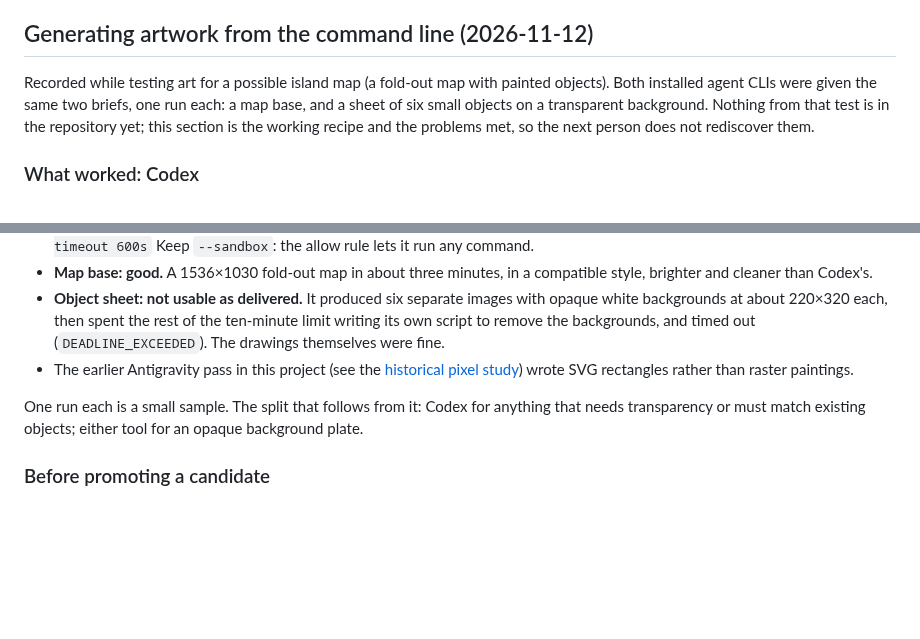
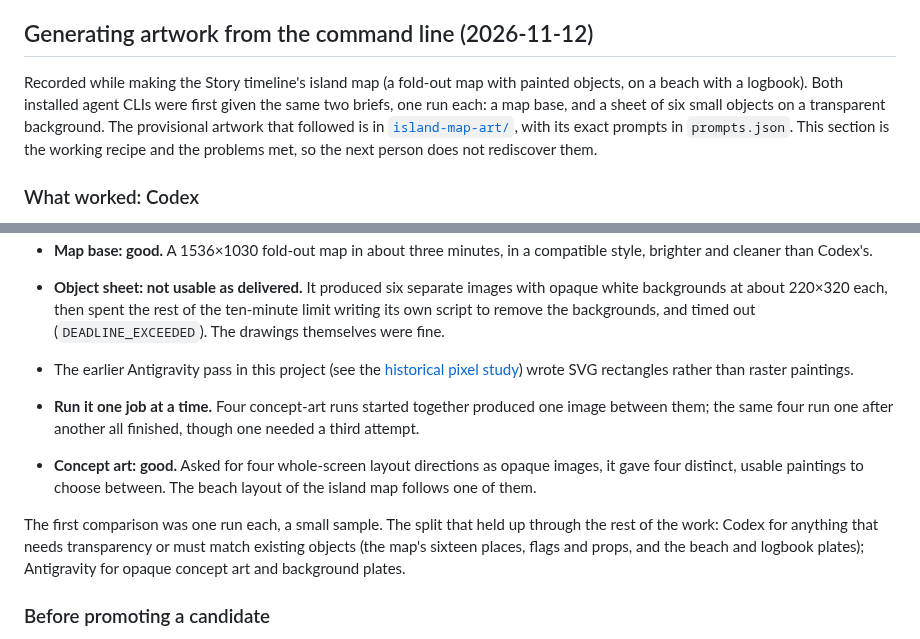
Before and after one commit to khawkins98/johnny_web, a Markdown page: docs/island-ui-art.md, 2 parts joined by grey strips. Drawn GitHub-style; blank space fills up the shorter version.

Commit message:
docs(ui): point the art-generation notes at the island map's artwork
The notes said nothing from the test was in the repository; the island map's provisional art now is. Adds what later runs showed: Antigravity must run one job at a time, and is good for opaque concept art. The art folder's README links to the recipe instead of to this pull request.

```diff
--- a/docs/island-ui-art.md
+++ b/docs/island-ui-art.md
@@ -78,7 +78,7 @@ The [historical pixel study](ui-early-pixel-study.md) records the earlier `agy`
 
 ## Generating artwork from the command line (2026-11-12)
 
-Recorded while testing art for a possible island map (a fold-out map with painted objects). Both installed agent CLIs were given the same two briefs, one run each: a map base, and a sheet of six small objects on a transparent background. Nothing from that test is in the repository yet; this section is the working recipe and the problems met, so the next person does not rediscover them.
+Recorded while making the Story timeline's island map (a fold-out map with painted objects, on a beach with a logbook). Both installed agent CLIs were first given the same two briefs, one run each: a map base, and a sheet of six small objects on a transparent background. The provisional artwork that followed is in [`island-map-art/`](../src/games/johnny/ui/island-map-art/), with its exact prompts in `prompts.json`. This section is the working recipe and the problems met, so the next person does not rediscover them.
 
 ### What worked: Codex
 
@@ -120,7 +120,10 @@ Codex returned a 1536×1024 map with fold creases and frayed edges, and a 2172×
 - **Object sheet: not usable as delivered.** It produced six separate images with opaque white backgrounds at about 220×320 each, then spent the rest of the ten-minute limit writing its own script to remove the backgrounds, and timed out (`DEADLINE_EXCEEDED`). The drawings themselves were fine.
 - The earlier Antigravity pass in this project (see the [historical pixel study](ui-early-pixel-study.md)) wrote SVG rectangles rather than raster paintings.
 
-One run each is a small sample. The split that follows from it: Codex for anything that needs transparency or must match existing objects; either tool for an opaque background plate.
+- **Run it one job at a time.** Four concept-art runs started together produced one image between them; the same four run one after another all finished, though one needed a third attempt.
+- **Concept art: good.** Asked for four whole-screen layout directions as opaque images, it gave four distinct, usable paintings to choose between. The beach layout of the island map follows one of them.
+
+The first comparison was one run each, a small sample. The split that held up through the rest of the work: Codex for anything that needs transparency or must match existing objects (the map's sixteen places, flags and props, and the beach and logbook plates); Antigravity for opaque concept art and background plates.
 
 ### Before promoting a candidate
 
```
Also changed, not shown: 1 other file.
